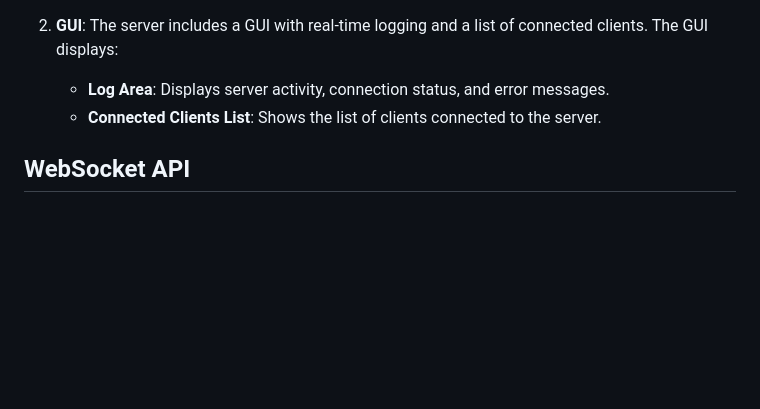
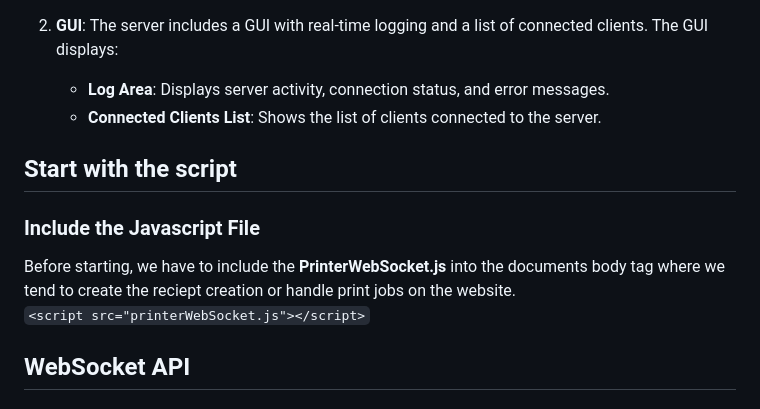
Before and after one commit to TawsifTorabi/PrinterWebsocket, a Markdown page: README.md, the part around the change. Drawn GitHub-style; blank space fills up the shorter version.

```diff
--- a/README.md
+++ b/README.md
@@ -42,6 +42,14 @@ Install required libraries using `pip`:
 
     -   **Log Area**: Displays server activity, connection status, and error messages.
     -   **Connected Clients List**: Shows the list of clients connected to the server.
+
+
+## Start with the script
+
+### Include the Javascript File
+
+Before starting, we have to include the **PrinterWebSocket.js** into the documents body tag where we tend to create the reciept creation or handle print jobs on the website.
+`<script src="printerWebSocket.js"></script>`
 
 
 ## WebSocket API
```
